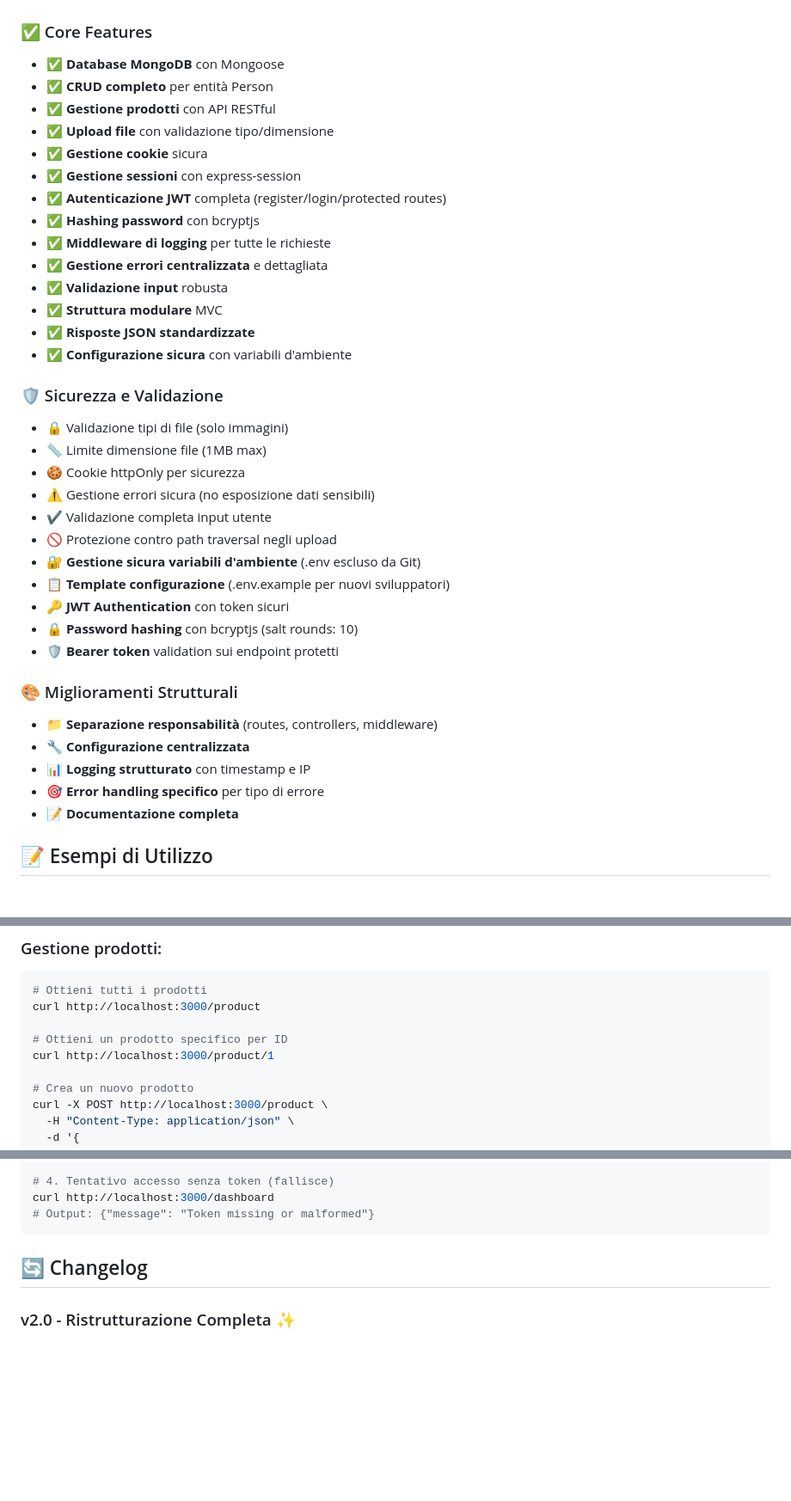
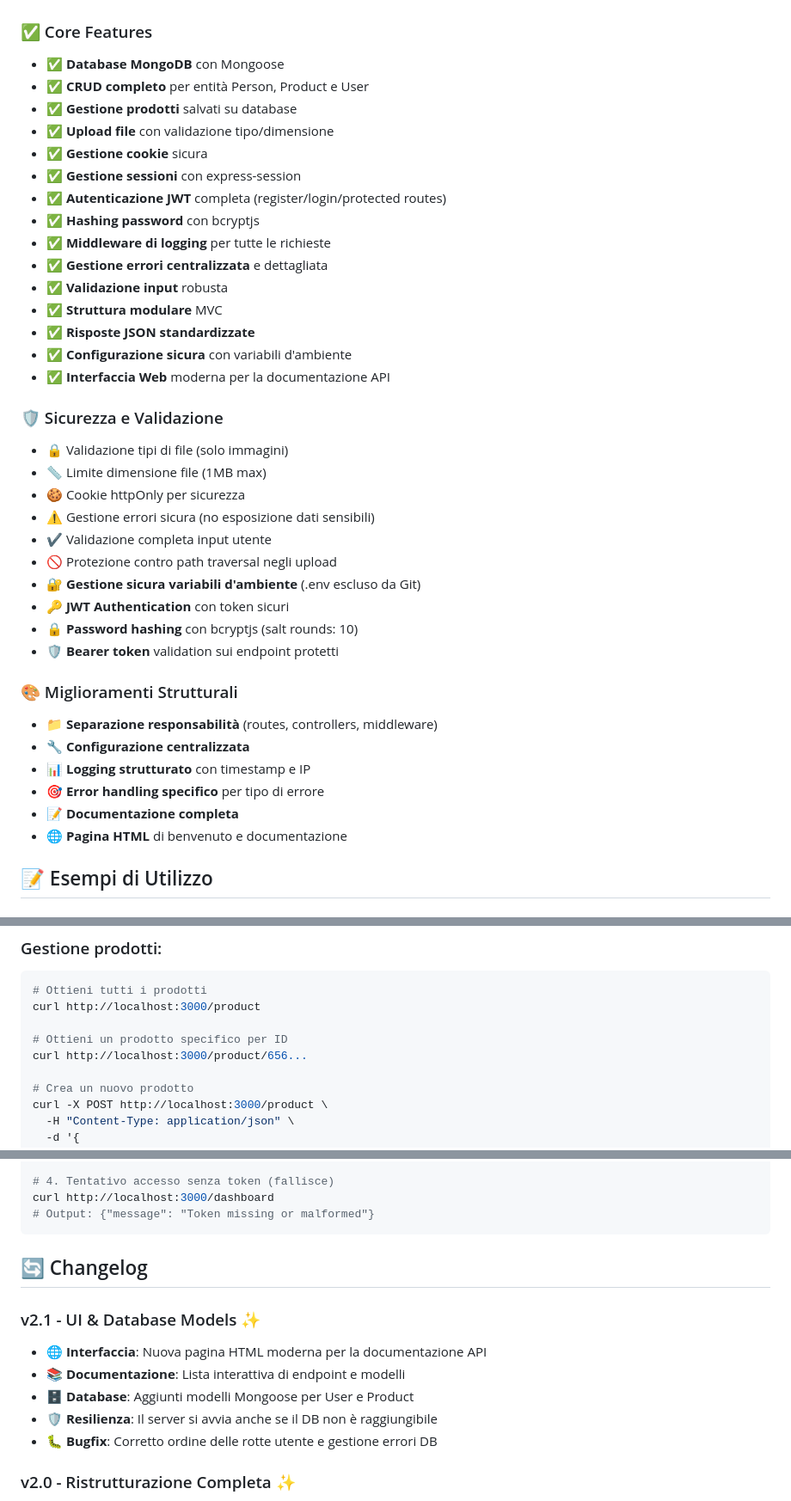
Before and after one commit to LucaMimmo05/express-tutorial, a Markdown page: README.md, 3 parts joined by grey strips. Shown at 86% size. Rendered like a GitHub page; blank space fills up the shorter version.

Commit message:
docs: Update README to include User and Product models, interactive API documentation, and revised endpoints.

```diff
--- a/README.md
+++ b/README.md
@@ -132,8 +136,8 @@ express-app/
 ### ✅ Core Features
 
 -   ✅ **Database MongoDB** con Mongoose
--   ✅ **CRUD completo** per entità Person
--   ✅ **Gestione prodotti** con API RESTful
+-   ✅ **CRUD completo** per entità Person, Product e User
+-   ✅ **Gestione prodotti** salvati su database
 -   ✅ **Upload file** con validazione tipo/dimensione
 -   ✅ **Gestione cookie** sicura
 -   ✅ **Gestione sessioni** con express-session
@@ -145,6 +149,7 @@ express-app/
 -   ✅ **Struttura modulare** MVC
 -   ✅ **Risposte JSON standardizzate**
 -   ✅ **Configurazione sicura** con variabili d'ambiente
+-   ✅ **Interfaccia Web** moderna per la documentazione API
 
 ### 🛡️ Sicurezza e Validazione
 
@@ -155,7 +160,6 @@ express-app/
 -   ✔️ Validazione completa input utente
 -   🚫 Protezione contro path traversal negli upload
 -   🔐 **Gestione sicura variabili d'ambiente** (.env escluso da Git)
--   📋 **Template configurazione** (.env.example per nuovi sviluppatori)
 -   🔑 **JWT Authentication** con token sicuri
 -   🔒 **Password hashing** con bcryptjs (salt rounds: 10)
 -   🛡️ **Bearer token** validation sui endpoint protetti
@@ -167,6 +171,7 @@ express-app/
 -   📊 **Logging strutturato** con timestamp e IP
 -   🎯 **Error handling specifico** per tipo di errore
 -   📝 **Documentazione completa**
+-   🌐 **Pagina HTML** di benvenuto e documentazione
 
 ## 📝 Esempi di Utilizzo
 
@@ -203,7 +208,7 @@ curl http://localhost:3000/person
 curl http://localhost:3000/product
 
 # Ottieni un prodotto specifico per ID
-curl http://localhost:3000/product/1
+curl http://localhost:3000/product/656...
 
 # Crea un nuovo prodotto
 curl -X POST http://localhost:3000/product \
@@ -246,6 +251,14 @@ curl http://localhost:3000/dashboard
 
 ## 🔄 Changelog
 
+### v2.1 - UI & Database Models ✨
+
+-   **🌐 Interfaccia**: Nuova pagina HTML moderna per la documentazione API
+-   **📚 Documentazione**: Lista interattiva di endpoint e modelli
+-   **🗄️ Database**: Aggiunti modelli Mongoose per User e Product
+-   **🛡️ Resilienza**: Il server si avvia anche se il DB non è raggiungibile
+-   **🐛 Bugfix**: Corretto ordine delle rotte utente e gestione errori DB
+
 ### v2.0 - Ristrutturazione Completa ✨
 
 -   **🏗️ Architettura**: Implementato pattern MVC completo
```
Also changed, not shown: other parts of README.md (+12 -8 lines).
